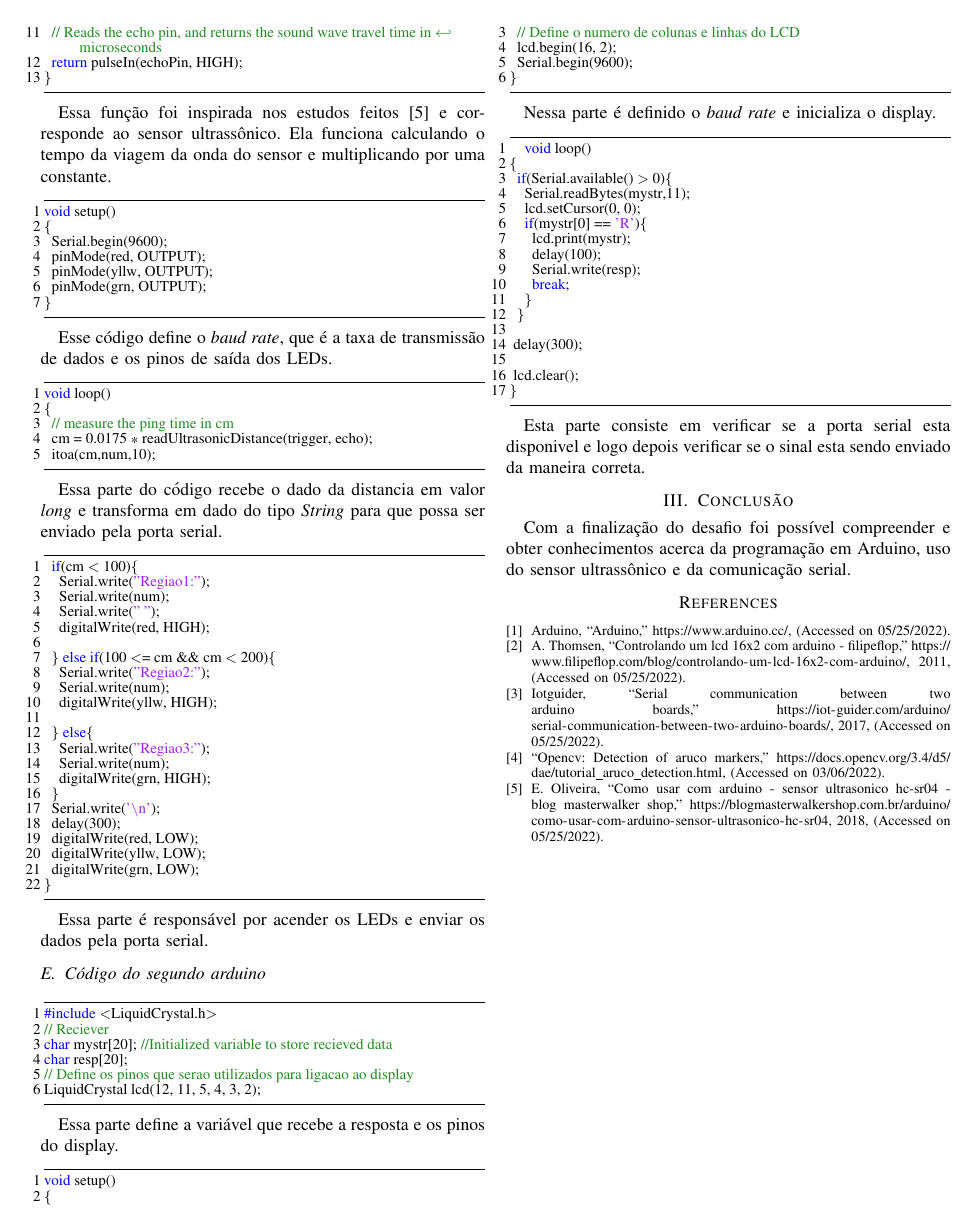
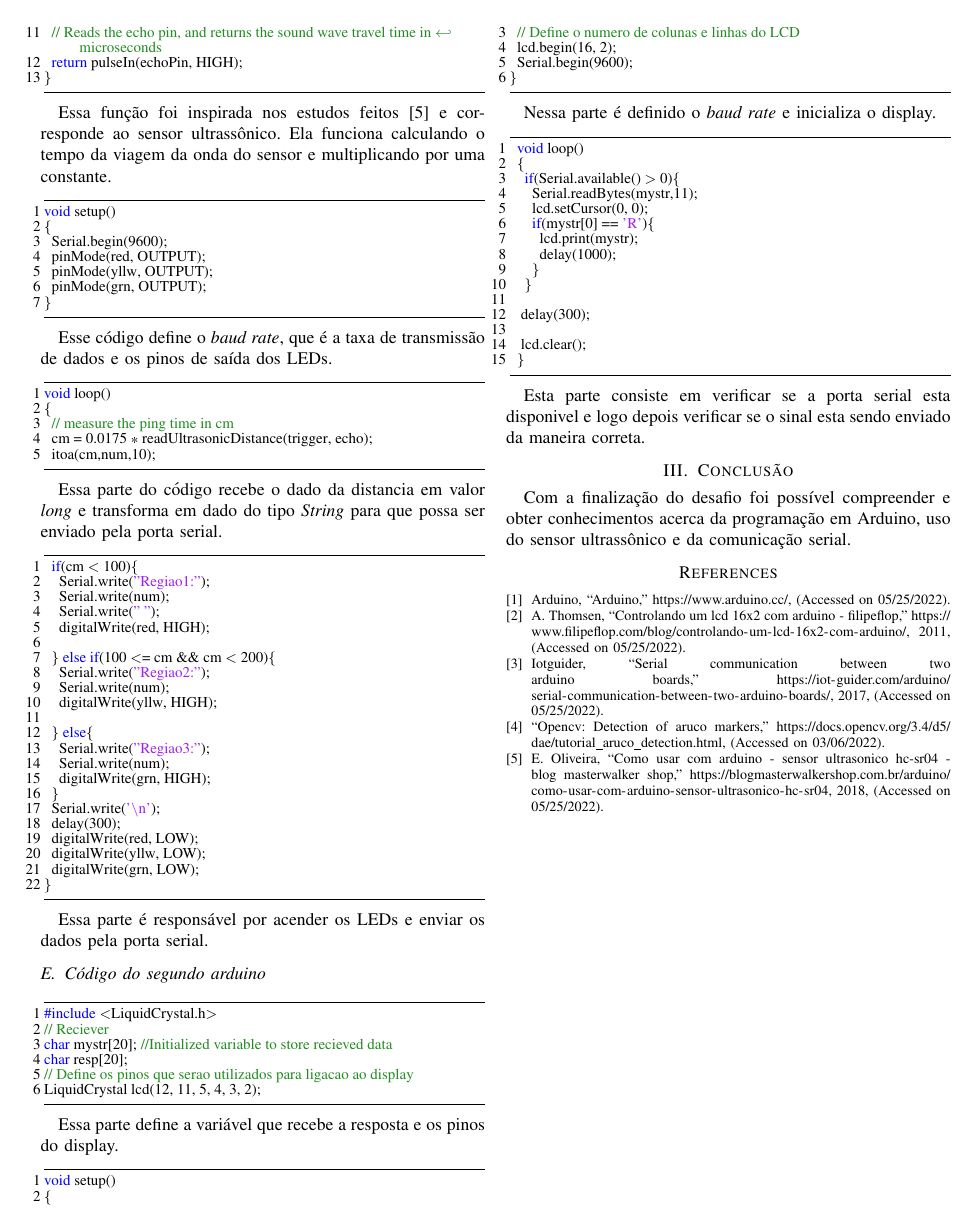
Before and after one commit to tiago369/article-challange, a LaTeX paper (a-article.tex): page 2 of 2. Compiled offline with pdfLaTeX.

Commit message:
code corrections

```diff
--- a/a-article.tex
+++ b/a-article.tex
@@ -252,9 +252,7 @@ Nessa parte é definido o \textit{baud rate} e inicializa o display.
       lcd.setCursor(0, 0);
       if(mystr[0] == 'R'){
         lcd.print(mystr);
-      delay(100);
-      Serial.write(resp);
-      break;
+        delay(1000);
       }
     }
 
```
Also changed, not shown: a-article.pdf, 2 other files. Lines whose indentation alone changed are shown as unchanged.
